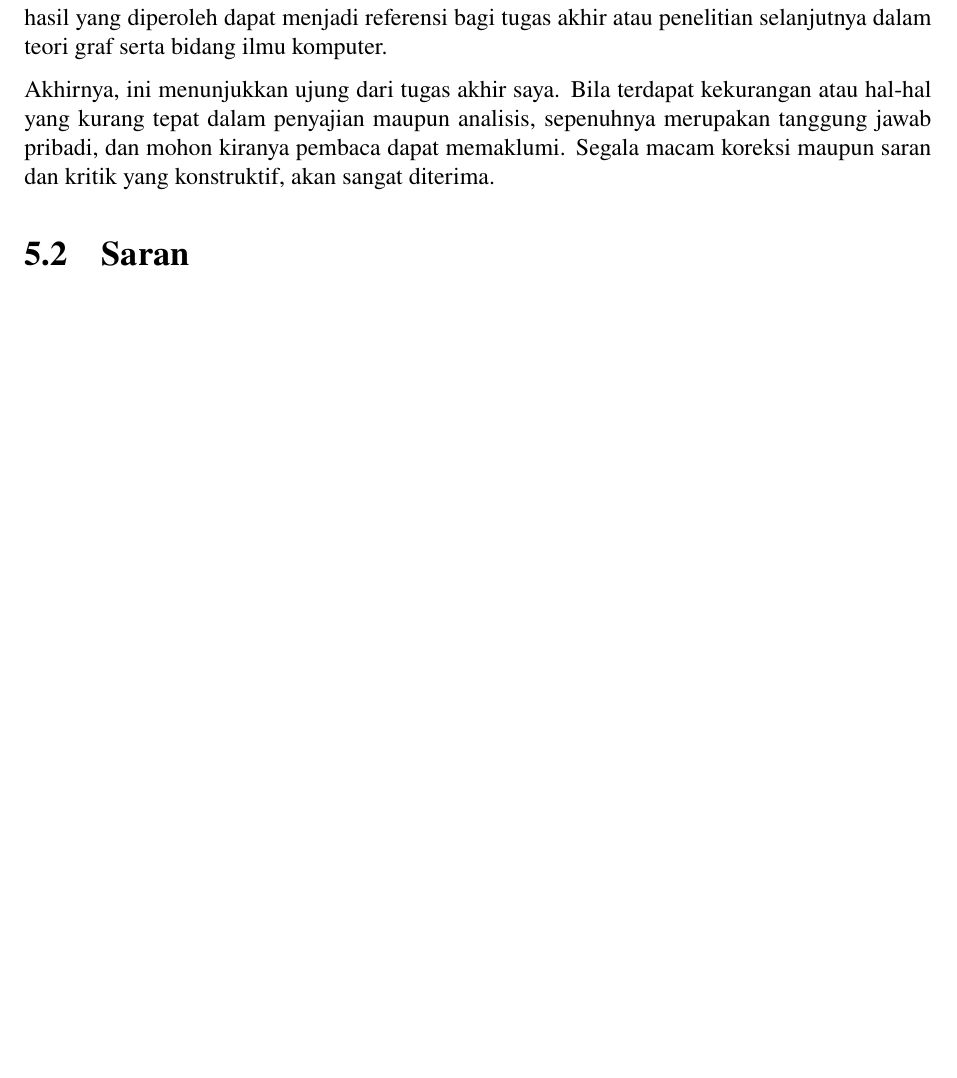
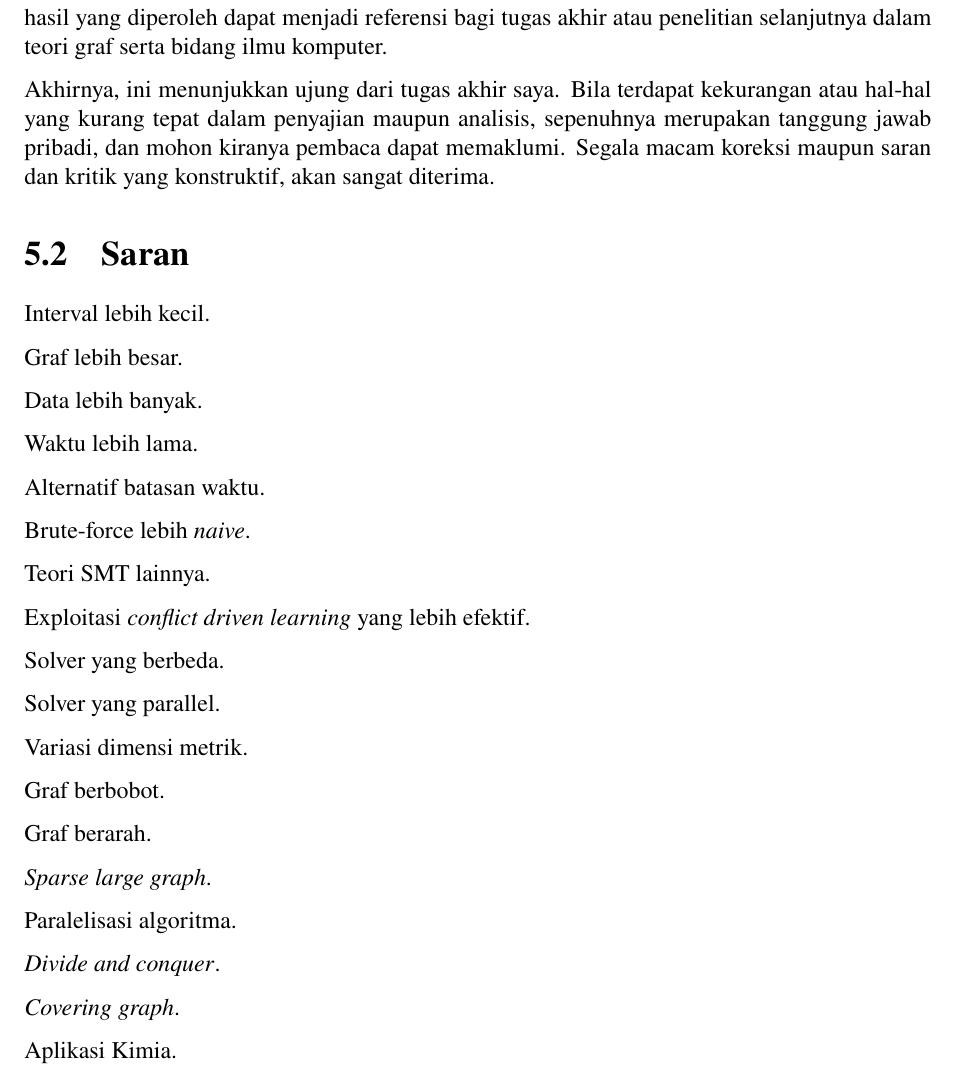
Before and after one commit to wijayarakhmat98/tugas-akhir, a LaTeX thesis (book.tex, which reads chapter-5.tex): part of page 51 of 56, cut so that both start at the same text, the shorter picture padded with empty space. Compiled offline with pdfLaTeX.

Commit message:
Kemungkinan saran

```diff
--- a/chapter-5.tex
+++ b/chapter-5.tex
@@ -23,3 +23,39 @@ Saya berharap pekerjaan yang telah dicapai dalam tugas akhir ini berhasil membaw
 Akhirnya, ini menunjukkan ujung dari tugas akhir saya. Bila terdapat kekurangan atau hal-hal yang kurang tepat dalam penyajian maupun analisis, sepenuhnya merupakan tanggung jawab pribadi, dan mohon kiranya pembaca dapat memaklumi. Segala macam koreksi maupun saran dan kritik yang konstruktif, akan sangat diterima.
 
 \section{Saran}
+
+Interval lebih kecil.
+
+Graf lebih besar.
+
+Data lebih banyak.
+
+Waktu lebih lama.
+
+Alternatif batasan waktu.
+
+Brute-force lebih \foreign{naive}.
+
+Teori SMT lainnya.
+
+Exploitasi \foreign{conflict driven learning} yang lebih efektif.
+
+Solver yang berbeda.
+
+Solver yang parallel.
+
+Variasi dimensi metrik.
+
+Graf berbobot.
+
+Graf berarah.
+
+\foreign{Sparse large graph}.
+
+Paralelisasi algoritma.
+
+\foreign{Divide and conquer}.
+
+\foreign{Covering graph}.
+
+Aplikasi Kimia.
```
